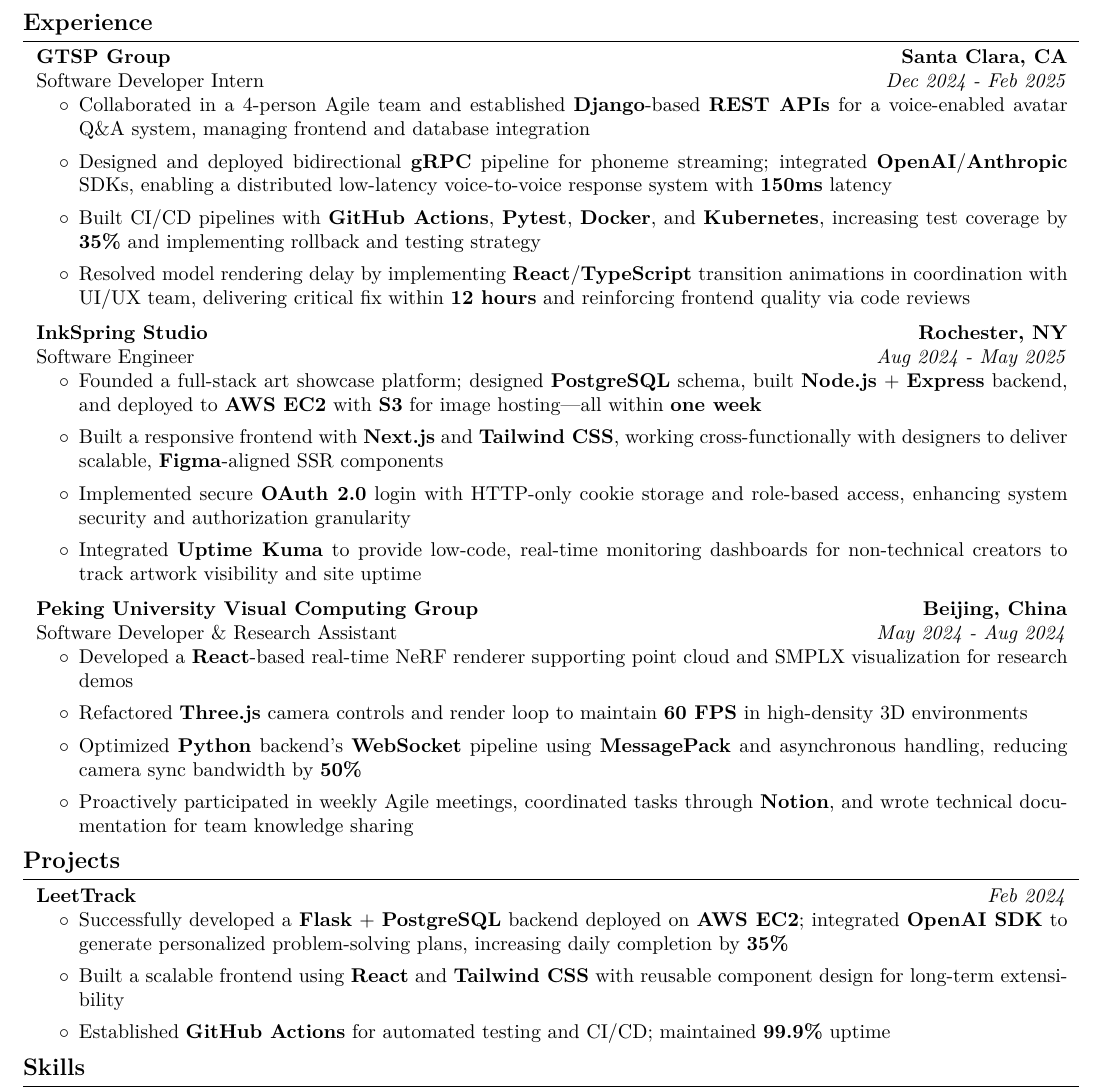
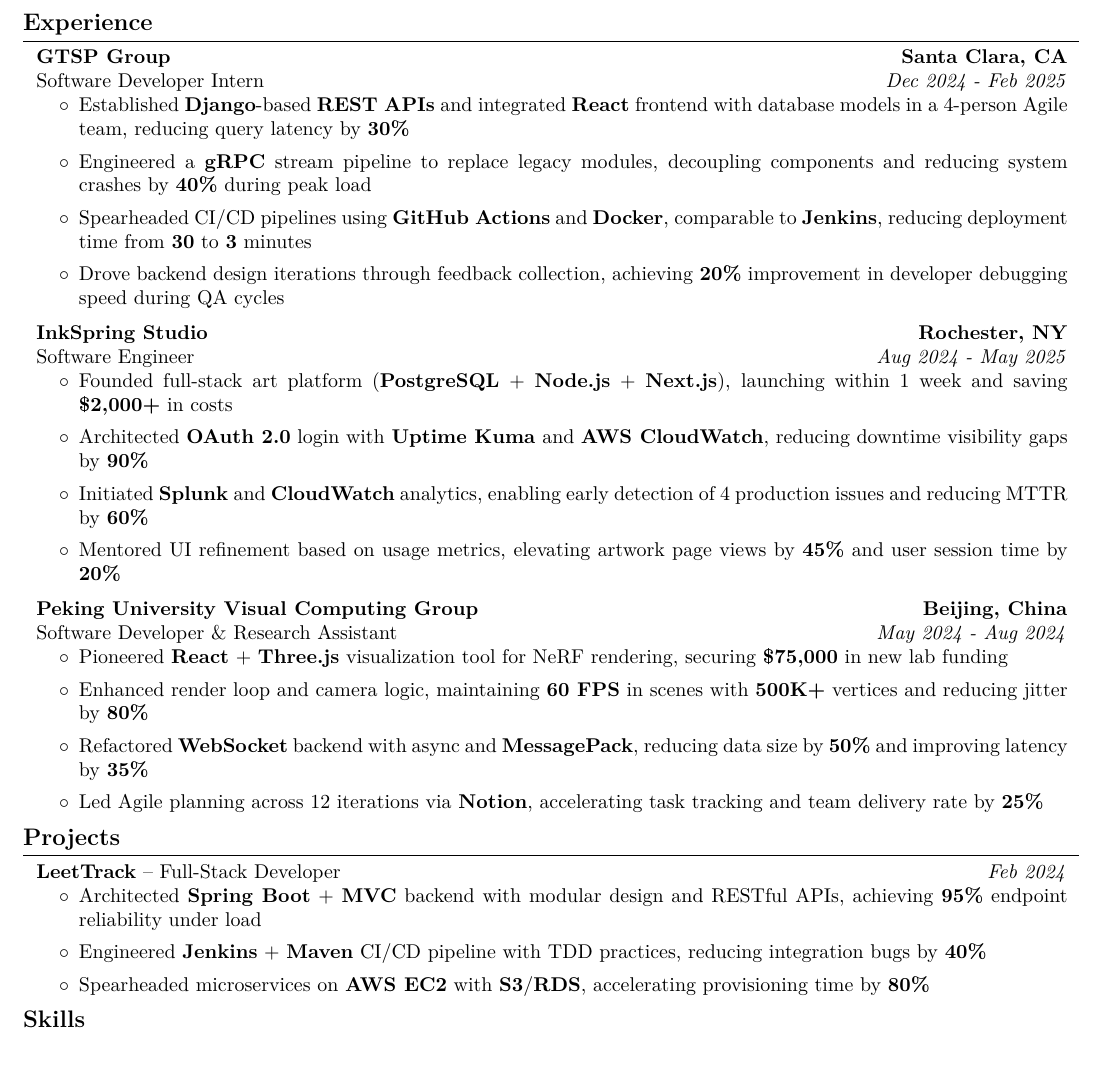
Before and after one commit to EdwardJiazhenTan/Resume-workflow, a LaTeX CV (src/resume.tex, which reads src/sections/experience.tex, src/sections/projects.tex): part of the page, cut so that both start at the same text, the shorter picture padded with empty space. Compiled offline with pdfLaTeX.

Commit message:
update: customize resume for JPMorgan with diverse action verbs and enterprise focus

```diff
--- a/src/sections/experience.tex
+++ b/src/sections/experience.tex
@@ -10,10 +10,10 @@
 \end{twocolentry}
 \begin{onecolentry}
     \begin{highlights}
-        \item Collaborated in a 4-person Agile team and established \textbf{Django}-based \textbf{REST APIs} for a voice-enabled avatar Q\&A system, managing frontend and database integration
-        \item Designed and deployed bidirectional \textbf{gRPC} pipeline for phoneme streaming; integrated \textbf{OpenAI}/\textbf{Anthropic} SDKs, enabling a distributed low-latency voice-to-voice response system with \textbf{150ms} latency
-        \item Built CI/CD pipelines with \textbf{GitHub Actions}, \textbf{Pytest}, \textbf{Docker}, and \textbf{Kubernetes}, increasing test coverage by \textbf{35\%} and implementing rollback and testing strategy
-        \item Resolved model rendering delay by implementing \textbf{React}/\textbf{TypeScript} transition animations in coordination with UI/UX team, delivering critical fix within \textbf{12 hours} and reinforcing frontend quality via code reviews
+        \item Established \textbf{Django}-based \textbf{REST APIs} and integrated \textbf{React} frontend with database models in a 4-person Agile team, reducing query latency by \textbf{30\%}
+        \item Engineered a \textbf{gRPC} stream pipeline to replace legacy modules, decoupling components and reducing system crashes by \textbf{40\%} during peak load
+        \item Spearheaded CI/CD pipelines using \textbf{GitHub Actions} and \textbf{Docker}, comparable to \textbf{Jenkins}, reducing deployment time from \textbf{30} to \textbf{3} minutes
+        \item Drove backend design iterations through feedback collection, achieving \textbf{20\%} improvement in developer debugging speed during QA cycles
     \end{highlights}
 \end{onecolentry}
 
@@ -29,10 +29,10 @@
 \end{twocolentry}
 \begin{onecolentry}
     \begin{highlights}
-        \item Founded a full-stack art showcase platform; designed \textbf{PostgreSQL} schema, built \textbf{Node.js} + \textbf{Express} backend, and deployed to \textbf{AWS EC2} with \textbf{S3} for image hosting—all within \textbf{one week}
-        \item Built a responsive frontend with \textbf{Next.js} and \textbf{Tailwind CSS}, working cross-functionally with designers to deliver scalable, \textbf{Figma}-aligned SSR components
-        \item Implemented secure \textbf{OAuth 2.0} login with HTTP-only cookie storage and role-based access, enhancing system security and authorization granularity
-        \item Integrated \textbf{Uptime Kuma} to provide low-code, real-time monitoring dashboards for non-technical creators to track artwork visibility and site uptime
+        \item Founded full-stack art platform (\textbf{PostgreSQL} + \textbf{Node.js} + \textbf{Next.js}), launching within 1 week and saving \textbf{\$2,000+} in costs
+        \item Architected \textbf{OAuth 2.0} login with \textbf{Uptime Kuma} and \textbf{AWS CloudWatch}, reducing downtime visibility gaps by \textbf{90\%}
+        \item Initiated \textbf{Splunk} and \textbf{CloudWatch} analytics, enabling early detection of 4 production issues and reducing MTTR by \textbf{60\%}
+        \item Mentored UI refinement based on usage metrics, elevating artwork page views by \textbf{45\%} and user session time by \textbf{20\%}
     \end{highlights}
 \end{onecolentry}
 
@@ -48,9 +48,9 @@
 \end{twocolentry}
 \begin{onecolentry}
     \begin{highlights}
-        \item Developed a \textbf{React}-based real-time NeRF renderer supporting point cloud and SMPLX visualization for research demos
-        \item Refactored \textbf{Three.js} camera controls and render loop to maintain \textbf{60 FPS} in high-density 3D environments
-        \item Optimized \textbf{Python} backend's \textbf{WebSocket} pipeline using \textbf{MessagePack} and asynchronous handling, reducing camera sync bandwidth by \textbf{50\%}
-        \item Proactively participated in weekly Agile meetings, coordinated tasks through \textbf{Notion}, and wrote technical documentation for team knowledge sharing
+        \item Pioneered \textbf{React} + \textbf{Three.js} visualization tool for NeRF rendering, securing \textbf{\$75,000} in new lab funding
+        \item Enhanced render loop and camera logic, maintaining \textbf{60 FPS} in scenes with \textbf{500K+} vertices and reducing jitter by \textbf{80\%}
+        \item Refactored \textbf{WebSocket} backend with async and \textbf{MessagePack}, reducing data size by \textbf{50\%} and improving latency by \textbf{35\%}
+        \item Led Agile planning across 12 iterations via \textbf{Notion}, accelerating task tracking and team delivery rate by \textbf{25\%}
     \end{highlights}
 \end{onecolentry}
--- a/src/sections/projects.tex
+++ b/src/sections/projects.tex
@@ -3,13 +3,13 @@
 \begin{twocolentry}{
     \textit{Feb 2024}
 }{
-    \textbf{LeetTrack}
+    \textbf{LeetTrack} -- \text{Full-Stack Developer}
 }
 \end{twocolentry}
 \begin{onecolentry}
     \begin{highlights}
-        \item Successfully developed a \textbf{Flask} + \textbf{PostgreSQL} backend deployed on \textbf{AWS EC2}; integrated \textbf{OpenAI SDK} to generate personalized problem-solving plans, increasing daily completion by \textbf{35\%}
-        \item Built a scalable frontend using \textbf{React} and \textbf{Tailwind CSS} with reusable component design for long-term extensibility
-        \item Established \textbf{GitHub Actions} for automated testing and CI/CD; maintained \textbf{99.9\%} uptime
+        \item Architected \textbf{Spring Boot} + \textbf{MVC} backend with modular design and RESTful APIs, achieving \textbf{95\%} endpoint reliability under load
+        \item Engineered \textbf{Jenkins} + \textbf{Maven} CI/CD pipeline with TDD practices, reducing integration bugs by \textbf{40\%}
+        \item Spearheaded microservices on \textbf{AWS EC2} with \textbf{S3}/\textbf{RDS}, accelerating provisioning time by \textbf{80\%}
     \end{highlights}
 \end{onecolentry}
```
